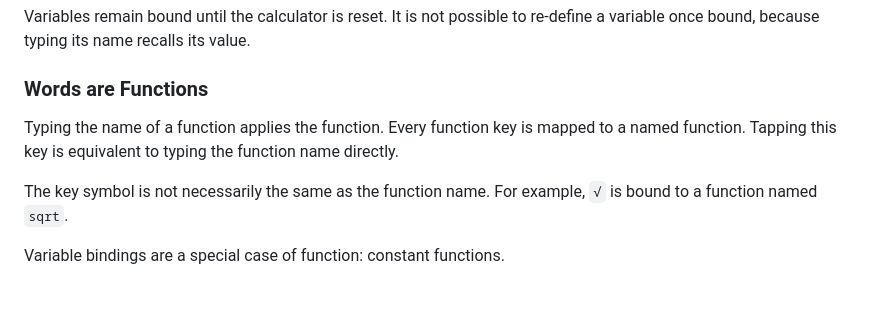
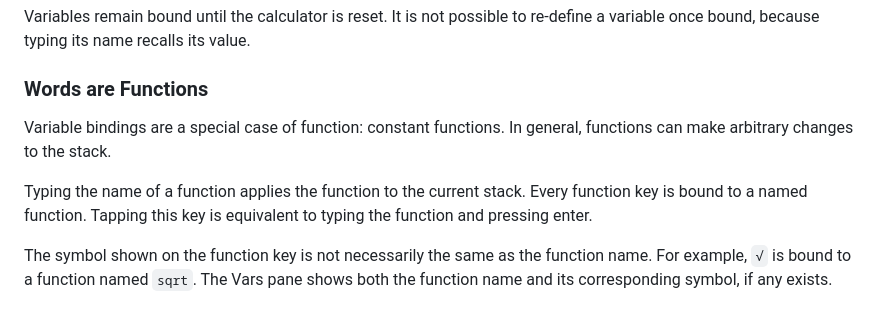
Before and after one commit to emdash/irpn, a Markdown page: doc/usage.md, the part around the change. Drawn GitHub-style.

```diff
--- a/doc/usage.md
+++ b/doc/usage.md
@@ -159,12 +159,15 @@ recalls its value.
 
 ### Words are Functions
 
-Typing the name of a function applies the function. Every function key
-is mapped to a named function. Tapping this key is equivalent to
-typing the function name directly.
+Variable bindings are a special case of function: constant
+functions. In general, functions can make arbitrary changes to the
+stack.
 
-The key symbol is not necessarily the same as the function name. For
-example, `√` is bound to a function named `sqrt`.
+Typing the name of a function applies the function to the current
+stack. Every function key is bound to a named function. Tapping this
+key is equivalent to typing the function and pressing enter.
 
-Variable bindings are a special case of function: constant
-functions.
+The symbol shown on the function key is not necessarily the same as
+the function name. For example, `√` is bound to a function named
+`sqrt`. The Vars pane shows both the function name and its
+corresponding symbol, if any exists.
```
